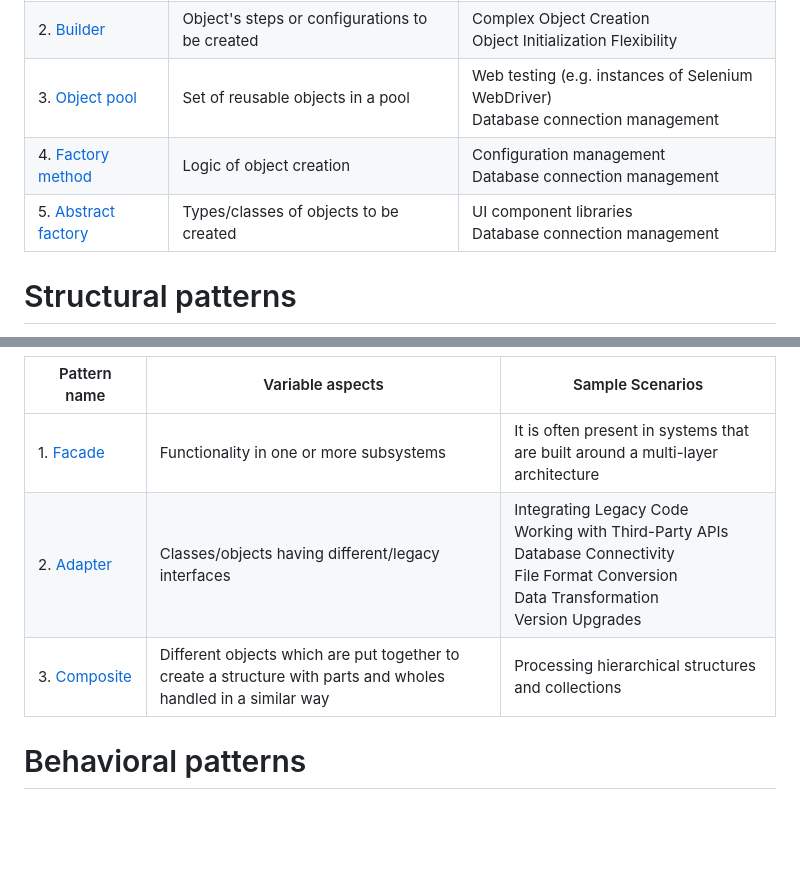
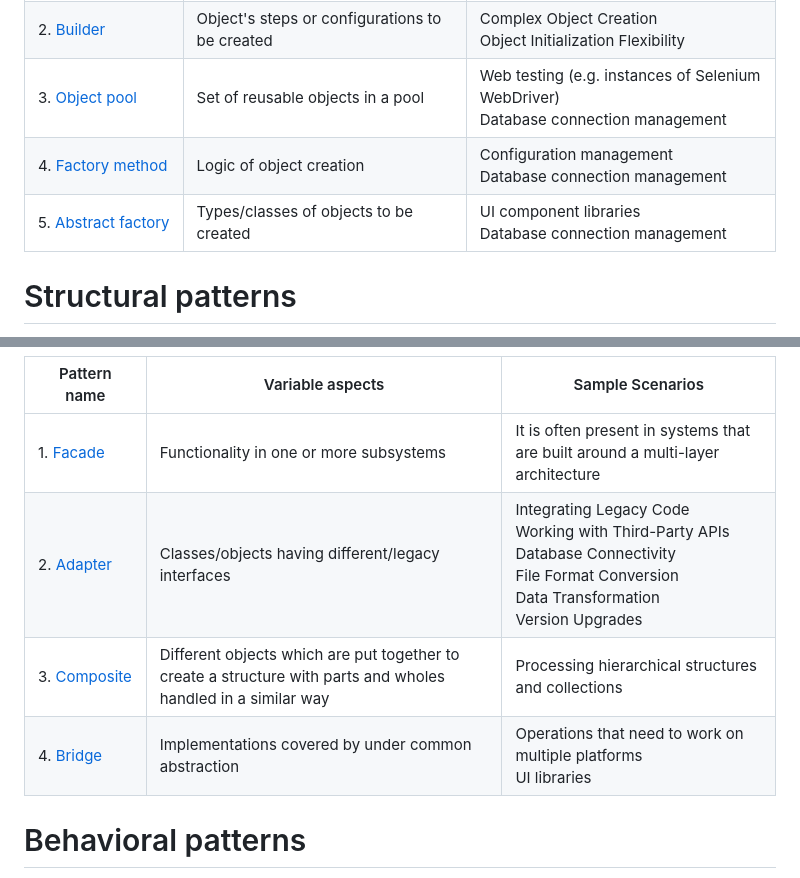
Before and after one commit to mvsenin/Design-Patterns-for-Fontend, a Markdown page: README.md, 2 parts joined by grey strips. Rendered like a GitHub page; blank space fills up the shorter version.

```diff
--- a/README.md
+++ b/README.md
@@ -12,8 +12,8 @@ Below you can see the list (to be updated per demo prepatation and readiness) of
 | 1.&nbsp;[Singleton](001-Singleton)  <br /> <br /> <br /> <br /> <br />| The sole instance of a class  <br /> <br /> <br /> <br /> <br />| Global logger service <br /> Global state data <br /> Hardware interface access <br /> Managing Shared Resources (Cache) <br /> Service Classes <br /> Configuration File |
 | 2.&nbsp;[Builder](007-Builder) <br />| Object's steps or configurations to be created <br />| Complex Object Creation <br /> Object Initialization Flexibility |
 | 3.&nbsp;[Object pool](008-Object-Pool) <br />| Set of reusable objects in a pool <br />| Web testing (e.g. instances of Selenium WebDriver) <br /> Database connection management |
-| 4.&nbsp;[Factory method](011-Factories) <br />| Logic of object creation <br />| Configuration management <br /> Database connection management |
-| 5.&nbsp;[Abstract factory](011-Factories) <br />| Types/classes of objects to be created <br />| UI component libraries <br /> Database connection management |
+| 4.&nbsp;[Factory&nbsp;method](011-Factories) <br />| Logic of object creation <br />| Configuration management <br /> Database connection management |
+| 5.&nbsp;[Abstract&nbsp;factory](011-Factories) <br />| Types/classes of objects to be created <br />| UI component libraries <br /> Database connection management |
 
 # Structural patterns
 
@@ -23,8 +23,9 @@ Below you can see the list (to be updated per demo prepatation and readiness) of
 | Pattern name | Variable aspects | Sample Scenarios |
 |--------------|------------------|-----------|
 | 1.&nbsp;[Facade](002-Facade)    | Functionality in one or more subsystems | It is often present in systems that are built around a multi-layer architecture |
-| 2.&nbsp;[Adapter](005-Adapter)    | Classes/objects having different/legacy interfaces | Integrating Legacy Code  <br />  Working with Third-Party APIs <br /> Database Connectivity <br /> File Format Conversion <br /> Data Transformation <br /> Version Upgrades |
-| 3.&nbsp;[Composite](006-Composite)    | Different objects which are put together to create a structure with parts and wholes handled in a similar way | Processing hierarchical structures and collections |
+| 2.&nbsp;[Adapter](005-Adapter)  | Classes/objects having different/legacy interfaces | Integrating Legacy Code  <br />  Working with Third-Party APIs <br /> Database Connectivity <br /> File Format Conversion <br /> Data Transformation <br /> Version Upgrades |
+| 3.&nbsp;[Composite](006-Composite) | Different objects which are put together to create a structure with parts and wholes handled in a similar way | Processing hierarchical structures and collections |
+| 4.&nbsp;[Bridge](012-Bridge)     | Implementations covered by under common abstraction | Operations that need to work on multiple platforms <br /> UI libraries |
 
 
 # Behavioral patterns
```
